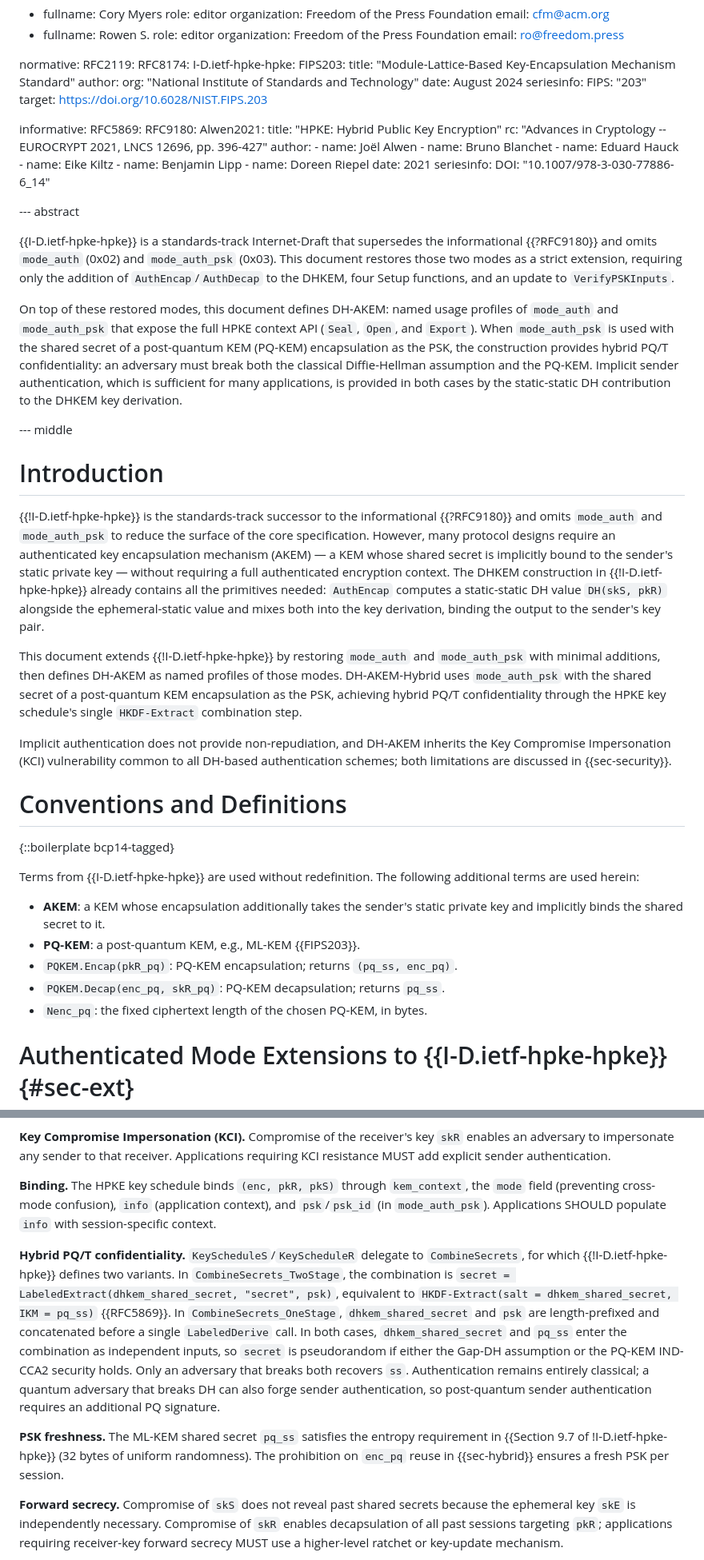
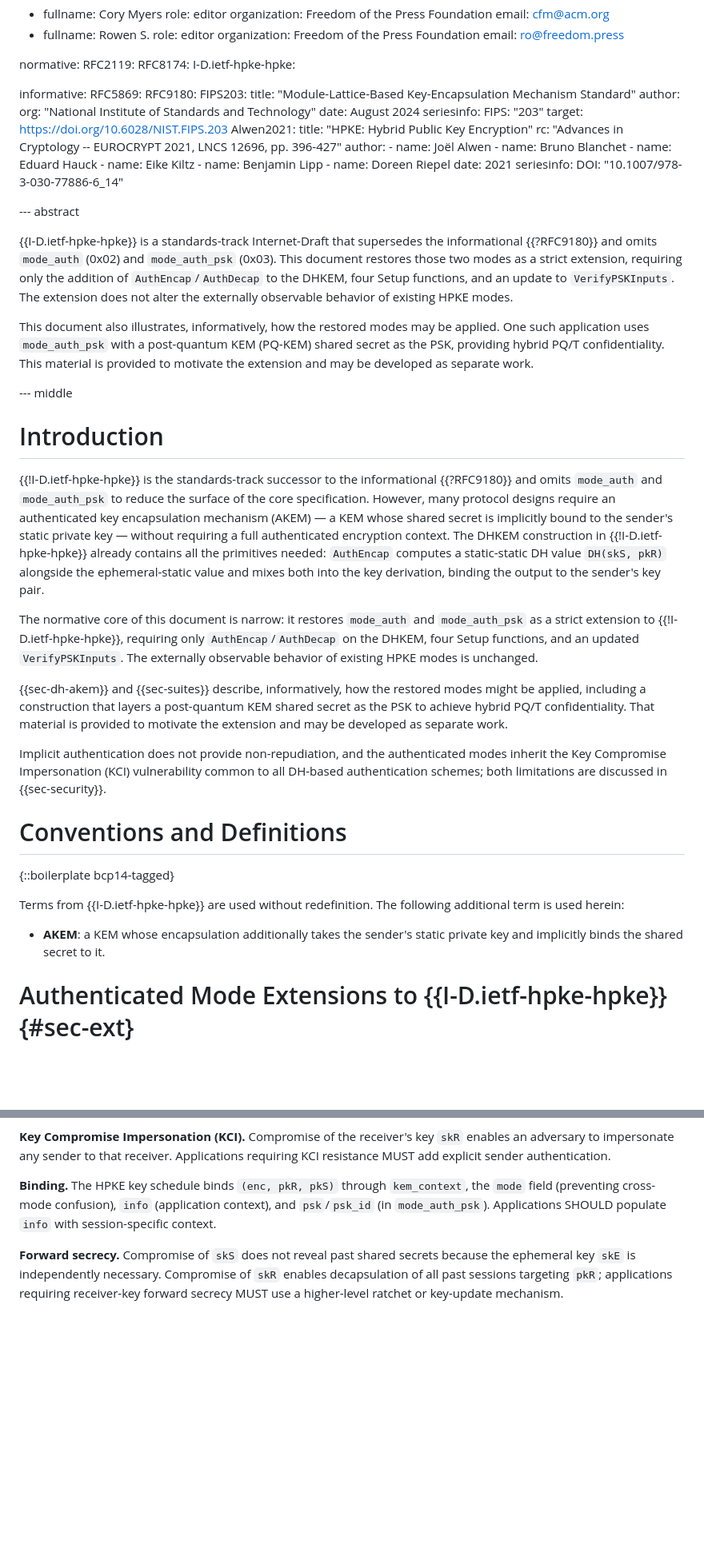
Before and after one commit to cfm/draft-ms-hpke-auth-modes, a Markdown page: draft-ms-hpke-auth-modes.md, 2 parts joined by grey strips. Shown at 80% size. Drawn GitHub-style; blank space fills up the shorter version.

Commit message:
docs: shrink normative scope to authenticated modes only; provide the DH-AKEM motivation as informative only
Thanks to feedback from Nick Sullivan.

```diff
--- a/draft-ms-hpke-auth-modes.md
+++ b/draft-ms-hpke-auth-modes.md
@@ -38,6 +36,10 @@ normative:
   RFC2119:
   RFC8174:
   I-D.ietf-hpke-hpke:
+
+informative:
+  RFC5869:
+  RFC9180:
   FIPS203:
     title: "Module-Lattice-Based Key-Encapsulation Mechanism Standard"
     author:
@@ -46,10 +48,6 @@ normative:
     seriesinfo:
       FIPS: "203"
     target: https://doi.org/10.6028/NIST.FIPS.203
-
-informative:
-  RFC5869:
-  RFC9180:
   Alwen2021:
     title: "HPKE: Hybrid Public Key Encryption"
     rc: "Advances in Cryptology -- EUROCRYPT 2021, LNCS 12696, pp. 396-427"
@@ -71,16 +69,14 @@ supersedes the informational {{?RFC9180}} and omits `mode_auth` (0x02)
 and `mode_auth_psk` (0x03). This document restores those two modes as a
 strict extension, requiring only the addition of `AuthEncap`/`AuthDecap`
 to the DHKEM, four Setup functions, and an update to `VerifyPSKInputs`.
+The extension does not alter the externally observable behavior of
+existing HPKE modes.
 
-On top of these restored modes, this document defines DH-AKEM: named
-usage profiles of `mode_auth` and `mode_auth_psk` that expose the full
-HPKE context API (`Seal`, `Open`, and `Export`). When `mode_auth_psk` is
-used with the shared secret of a post-quantum KEM (PQ-KEM) encapsulation
-as the PSK, the construction provides hybrid PQ/T confidentiality: an
-adversary must break both the classical Diffie-Hellman assumption and the
-PQ-KEM. Implicit sender authentication, which is sufficient for many
-applications, is provided in both cases by the static-static DH
-contribution to the DHKEM key derivation.
+This document also illustrates, informatively, how the restored modes
+may be applied. One such application uses `mode_auth_psk` with a
+post-quantum KEM (PQ-KEM) shared secret as the PSK, providing hybrid
+PQ/T confidentiality. This material is provided to motivate the
+extension and may be developed as separate work.
 
 --- middle
 
@@ -88,39 +84,40 @@ contribution to the DHKEM key derivation.
 
 {{!I-D.ietf-hpke-hpke}} is the standards-track successor to the
 informational {{?RFC9180}} and omits `mode_auth` and `mode_auth_psk` to
-reduce the surface of the core specification. However, many protocol designs require
-an authenticated key encapsulation mechanism (AKEM) — a KEM whose shared
-secret is implicitly bound to the sender's static private key — without
-requiring a full authenticated encryption context. The DHKEM construction
-in {{!I-D.ietf-hpke-hpke}} already contains all the primitives needed:
-`AuthEncap` computes a static-static DH value `DH(skS, pkR)` alongside
-the ephemeral-static value and mixes both into the key derivation,
-binding the output to the sender's key pair.
+reduce the surface of the core specification. However, many protocol
+designs require an authenticated key encapsulation mechanism (AKEM) — a
+KEM whose shared secret is implicitly bound to the sender's static
+private key — without requiring a full authenticated encryption context.
+The DHKEM construction in {{!I-D.ietf-hpke-hpke}} already contains all
+the primitives needed: `AuthEncap` computes a static-static DH value
+`DH(skS, pkR)` alongside the ephemeral-static value and mixes both into
+the key derivation, binding the output to the sender's key pair.
 
-This document extends {{!I-D.ietf-hpke-hpke}} by restoring `mode_auth`
-and `mode_auth_psk` with minimal additions, then defines
-DH-AKEM as named profiles of those modes. DH-AKEM-Hybrid uses
-`mode_auth_psk` with the shared secret of a post-quantum KEM
-encapsulation as the PSK, achieving hybrid PQ/T confidentiality through
-the HPKE key schedule's single `HKDF-Extract` combination step.
+The normative core of this document is narrow: it restores `mode_auth`
+and `mode_auth_psk` as a strict extension to {{!I-D.ietf-hpke-hpke}},
+requiring only `AuthEncap`/`AuthDecap` on the DHKEM, four Setup
+functions, and an updated `VerifyPSKInputs`. The externally observable
+behavior of existing HPKE modes is unchanged.
 
-Implicit authentication does not provide non-repudiation, and DH-AKEM
-inherits the Key Compromise Impersonation (KCI) vulnerability common to
-all DH-based authentication schemes; both limitations are discussed in
-{{sec-security}}.
+{{sec-dh-akem}} and {{sec-suites}} describe, informatively, how the
+restored modes might be applied, including a construction that layers
+a post-quantum KEM shared secret as the PSK to achieve hybrid PQ/T
+confidentiality. That material is provided to motivate the extension
+and may be developed as separate work.
+
+Implicit authentication does not provide non-repudiation, and the
+authenticated modes inherit the Key Compromise Impersonation (KCI)
+vulnerability common to all DH-based authentication schemes; both
+limitations are discussed in {{sec-security}}.
 
 # Conventions and Definitions
 {::boilerplate bcp14-tagged}
 
 Terms from {{I-D.ietf-hpke-hpke}} are used without redefinition. The
-following additional terms are used herein:
+following additional term is used herein:
 
 - **AKEM**: a KEM whose encapsulation additionally takes the sender's
   static private key and implicitly binds the shared secret to it.
-- **PQ-KEM**: a post-quantum KEM, e.g., ML-KEM {{FIPS203}}.
-- `PQKEM.Encap(pkR_pq)`: PQ-KEM encapsulation; returns `(pq_ss, enc_pq)`.
-- `PQKEM.Decap(enc_pq, skR_pq)`: PQ-KEM decapsulation; returns `pq_ss`.
-- `Nenc_pq`: the fixed ciphertext length of the chosen PQ-KEM, in bytes.
 
 # Authenticated Mode Extensions to {{I-D.ietf-hpke-hpke}} {#sec-ext}
 
@@ -299,26 +328,6 @@ authentication.
 (application context), and `psk`/`psk_id` (in `mode_auth_psk`).
 Applications SHOULD populate `info` with session-specific context.
 
-**Hybrid PQ/T confidentiality.** `KeyScheduleS`/`KeyScheduleR` delegate
-to `CombineSecrets`, for which {{!I-D.ietf-hpke-hpke}} defines two
-variants.  In `CombineSecrets_TwoStage`, the combination is
-`secret = LabeledExtract(dhkem_shared_secret, "secret", psk)`,
-equivalent to `HKDF-Extract(salt = dhkem_shared_secret, IKM = pq_ss)`
-{{RFC5869}}.  In `CombineSecrets_OneStage`, `dhkem_shared_secret` and
-`psk` are length-prefixed and concatenated before a single
-`LabeledDerive` call.  In both cases, `dhkem_shared_secret` and `pq_ss`
-enter the combination as independent inputs, so `secret` is pseudorandom
-if either the Gap-DH assumption or the PQ-KEM IND-CCA2 security holds.
-Only an adversary that breaks both recovers `ss`. Authentication remains
-entirely classical; a quantum adversary that breaks DH can also forge
-sender authentication, so post-quantum sender authentication requires an
-additional PQ signature.
-
-**PSK freshness.** The ML-KEM shared secret `pq_ss` satisfies the
-entropy requirement in {{Section 9.7 of !I-D.ietf-hpke-hpke}} (32 bytes
-of uniform randomness). The prohibition on `enc_pq` reuse in
-{{sec-hybrid}} ensures a fresh PSK per session.
-
 **Forward secrecy.** Compromise of `skS` does not reveal past shared
 secrets because the ephemeral key `skE` is independently necessary.
 Compromise of `skR` enables decapsulation of all past sessions targeting
```
Also changed, not shown: other parts of draft-ms-hpke-auth-modes.md (+44 -14 lines).
